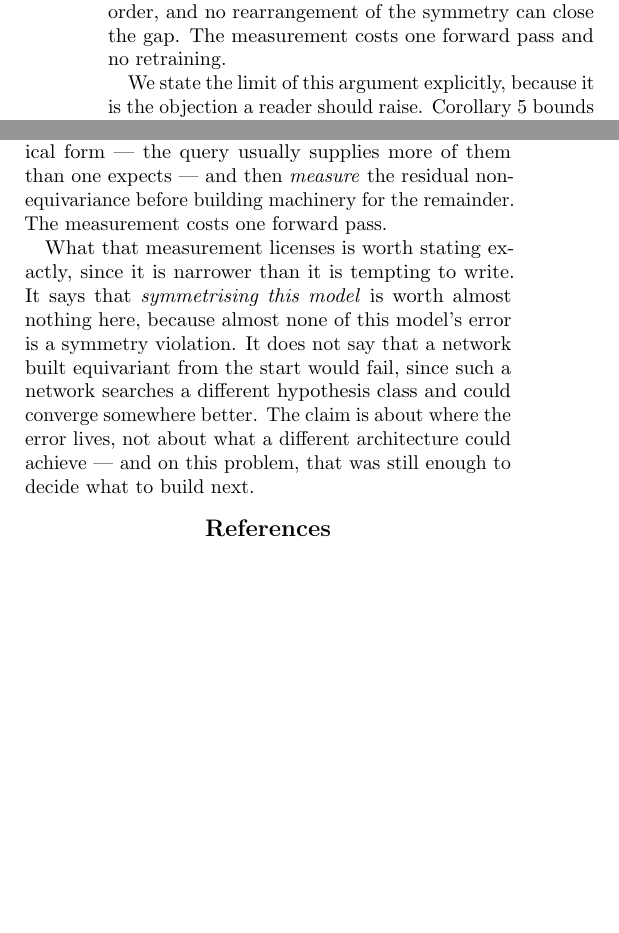
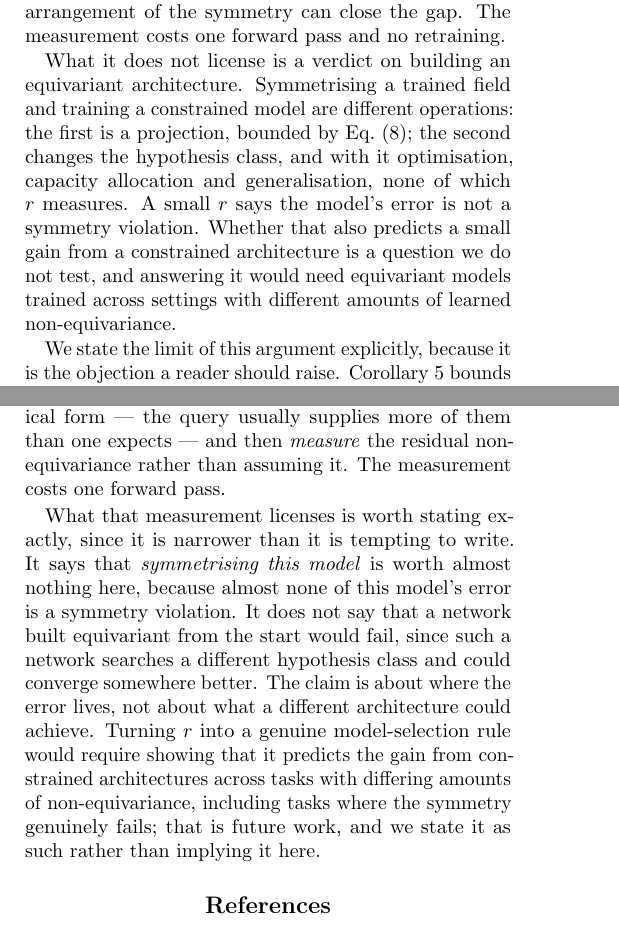
Before and after one commit to AndreaSevincel/PointMass3D, a LaTeX paper (paper.tex): two parts of the columns of pages 5 and 10 of 11, joined at a grey line, cut so that both start at the same text, the shorter picture padded with empty space. Compiled offline with pdfLaTeX.

Commit message:
overreach

```diff
--- a/paper.tex
+++ b/paper.tex
@@ -578,6 +587,16 @@ field's squared magnitude from it. At $r=0.016$ that is $2.5\times10^{-4}$, whil
 the model is failing on more than half of its samples: the two quantities are not
 the same order, and no rearrangement of the symmetry can close the gap. The
 measurement costs one forward pass and no retraining.
+
+What it does not license is a verdict on building an equivariant architecture.
+Symmetrising a trained field and training a constrained model are different
+operations: the first is a projection, bounded by Eq.~\eqref{eq:budget}; the
+second changes the hypothesis class, and with it optimisation, capacity
+allocation and generalisation, none of which $r$ measures. A small $r$ says the
+model's error is not a symmetry violation. Whether that also predicts a small
+gain from a constrained architecture is a question we do not test, and answering
+it would need equivariant models trained across settings with different amounts
+of learned non-equivariance.
 
 We state the limit of this argument explicitly, because it is the objection a
 reader should raise. Corollary~\ref{cor:budget} bounds what can be gained by
@@ -1097,8 +1116,8 @@ without any mechanism enforcing it. All of the measured benefit lies in the five
 The recommendation is correspondingly simple, and we believe it applies beyond
 this benchmark: canonicalise the degrees of freedom that admit a continuous
 canonical form --- the query usually supplies more of them than one expects ---
-and then \emph{measure} the residual non-equivariance before building machinery
-for the remainder. The measurement costs one forward pass.
+and then \emph{measure} the residual non-equivariance rather than assuming it.
+The measurement costs one forward pass.
 
 What that measurement licenses is worth stating exactly, since it is narrower
 than it is tempting to write. It says that \emph{symmetrising this model} is
@@ -1106,8 +1125,11 @@ worth almost nothing here, because almost none of this model's error is a
 symmetry violation. It does not say that a network built equivariant from the
 start would fail, since such a network searches a different hypothesis class and
 could converge somewhere better. The claim is about where the error lives, not
-about what a different architecture could achieve --- and on this problem, that
-was still enough to decide what to build next.
+about what a different architecture could achieve. Turning $r$ into a genuine
+model-selection rule would require showing that it predicts the gain from
+constrained architectures across tasks with differing amounts of
+non-equivariance, including tasks where the symmetry genuinely fails; that is
+future work, and we state it as such rather than implying it here.
 
 \small
 \bibliographystyle{plain}
```
Also changed, not shown: paper.pdf, paper.tex (35 more changed lines), 1 other file.
